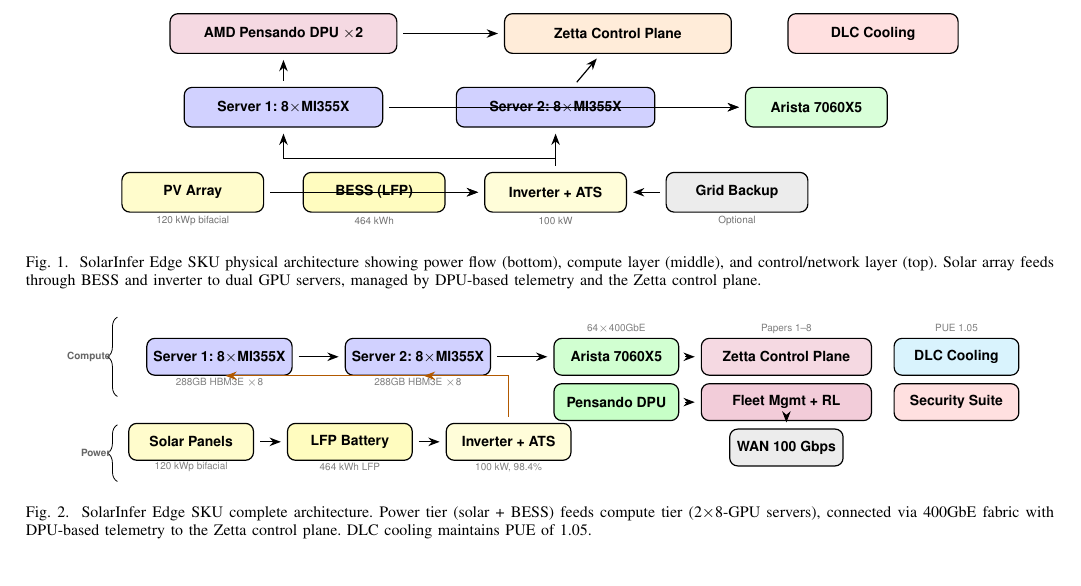
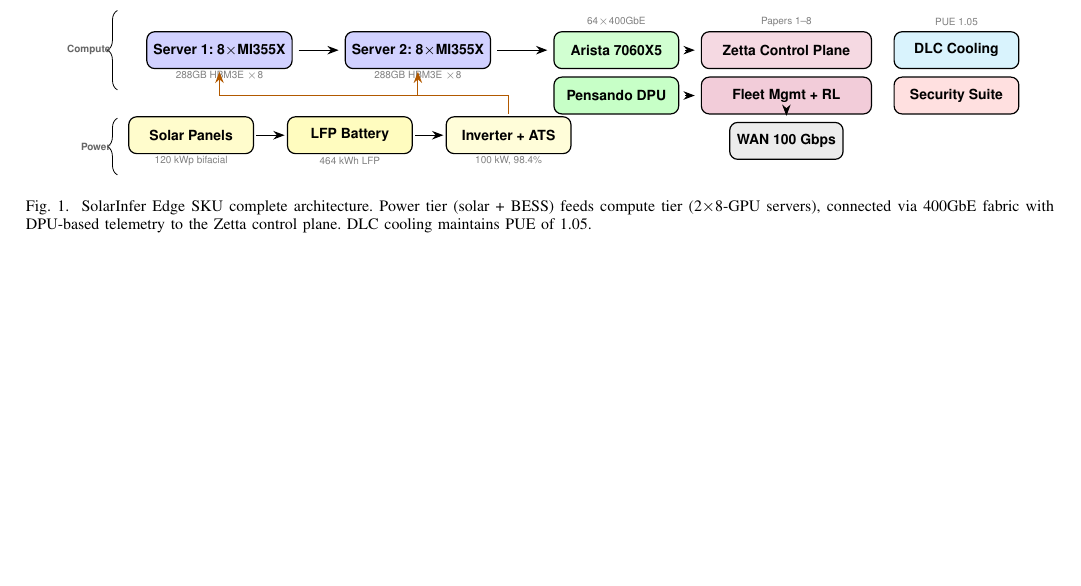
Before and after one commit to SrikantaDatta51/inference-research-ideas, a LaTeX paper (papers/paper9-solar-edge-appliance/main.tex): part of page 2 of 14, cut at the place of the change, the shorter picture padded with empty space. Compiled offline with pdfLaTeX.

Commit message:
Fix arrows: use absolute coordinates to prevent any arrow touching any box
- Removed duplicate Fig 1 in Paper 9
- Power chain arrows use absolute coordinates (not node anchors)
- Power bus uses horizontal line at y=0.7 with vertical stubs
- P8 feedback arrow routes via left margin

```diff
--- a/papers/paper9-solar-edge-appliance/main.tex
+++ b/papers/paper9-solar-edge-appliance/main.tex
@@ -19,44 +19,8 @@
 
 
 
-\begin{figure*}[!t]
-\centering
-\begin{tikzpicture}[
-    box/.style={draw, rounded corners=4pt, minimum height=0.7cm, font=\scriptsize\sffamily\bfseries, text=black, line width=0.6pt},
-    sub/.style={font=\tiny\sffamily, text=black!55},
-    arr/.style={-{Stealth[length=2mm]}, line width=0.6pt, black, shorten >=3pt, shorten <=3pt},
-]
-% Physical Layer
-\node[box, fill=yellow!20, minimum width=2.5cm] (pv) at (0,0) {PV Array};
-\node[box, fill=yellow!25, minimum width=2.5cm] (bess) at (3.2,0) {BESS (LFP)};
-\node[box, fill=yellow!15, minimum width=2.5cm] (inv) at (6.4,0) {Inverter + ATS};
-\node[box, fill=gray!15, minimum width=2.5cm] (grid) at (9.6,0) {Grid Backup};
-\node[sub] at (0,-0.5) {120 kWp bifacial};
-\node[sub] at (3.2,-0.5) {464 kWh};
-\node[sub] at (6.4,-0.5) {100 kW};
-\node[sub] at (9.6,-0.5) {Optional};
-
-% Compute Layer
-\node[box, fill=blue!18, minimum width=3.5cm] (gpu1) at (1.6,1.5) {Server 1: 8$\times$MI355X};
-\node[box, fill=blue!18, minimum width=3.5cm] (gpu2) at (6.4,1.5) {Server 2: 8$\times$MI355X};
-\node[box, fill=green!15, minimum width=2.5cm] (sw) at (11,1.5) {Arista 7060X5};
-
-% Network + Control
-\node[box, fill=purple!15, minimum width=4cm] (dpu) at (1.6,2.8) {AMD Pensando DPU $\times$2};
-\node[box, fill=orange!15, minimum width=4cm] (ctrl) at (7.5,2.8) {Zetta Control Plane};
-\node[box, fill=red!12, minimum width=3cm] (cool) at (12,2.8) {DLC Cooling};
-
-% Arrows
-\draw[arr] (pv) -- (inv); \draw[arr] (bess) -- (inv);
-\draw[arr] (grid) -- (inv); \draw[arr] (inv) -- ++(0,0.6) -| (gpu1);
-\draw[arr] (inv) -- ++(0,0.6) -| (gpu2);
-\draw[arr] (gpu1) -- (dpu); \draw[arr] (gpu2) -- (ctrl);
-\draw[arr] (gpu1) -- (sw); \draw[arr] (gpu2) -- (sw);
-\draw[arr] (dpu) -- (ctrl);
-\end{tikzpicture}
-\caption{SolarInfer Edge SKU physical architecture showing power flow (bottom), compute layer (middle), and control/network layer (top). Solar array feeds through BESS and inverter to dual GPU servers, managed by DPU-based telemetry and the Zetta control plane.}
-\label{fig:physical}
-\end{figure*}
+
+
 
 
 \begin{figure*}[!t]
@@ -100,12 +64,14 @@
 % WAN
 \node[box, fill=gray!15, minimum width=2cm] (wan) at (10.5,-0.1) {WAN 100 Gbps};
 
-% Power arrows (chain: Solar -> Battery -> Inverter)
-\draw[arr] (pv) -- (bess);
-\draw[arr] (bess) -- (inv);
-% Power distribution (route below servers)
-\draw[arr, orange!70!black] (inv.north) -- ++(0,0.5) -- (srv2.south -| inv.north) -- (srv2.south);
-\draw[arr, orange!70!black] (inv.north) -- ++(0,0.5) -- (srv1.south -| inv.north) -- (srv1.south);
+% Power chain: Solar -> Battery -> Inverter (using absolute coords)
+\draw[-{Stealth[length=2mm]}, line width=0.6pt, black] (1.15,0) -- (1.65,0);
+\draw[-{Stealth[length=2mm]}, line width=0.6pt, black] (3.95,0) -- (4.45,0);
+% Power distribution: horizontal bus at y=0.7, then vertical stubs up to servers
+\draw[orange!70!black, line width=0.6pt] (5.6,0.38) -- (5.6,0.7);
+\draw[orange!70!black, line width=0.6pt] (5.6,0.7) -- (0.5,0.7);
+\draw[-{Stealth[length=2mm]}, orange!70!black, line width=0.6pt] (0.5,0.7) -- (0.5,1.12);
+\draw[-{Stealth[length=2mm]}, orange!70!black, line width=0.6pt] (4,0.7) -- (4,1.12);
 
 % Network arrows
 \draw[arr] (srv1.east) -- (srv2.west);
```
Also changed, not shown: papers/paper8-reliability-rl-migration/main.pdf, papers/paper9-solar-edge-appliance/main.pdf.
